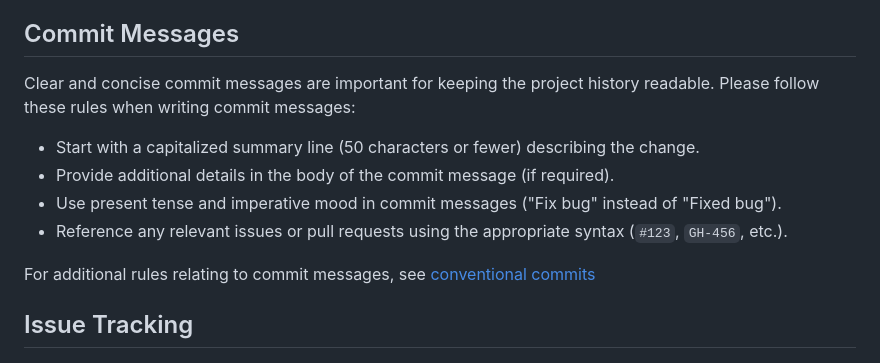
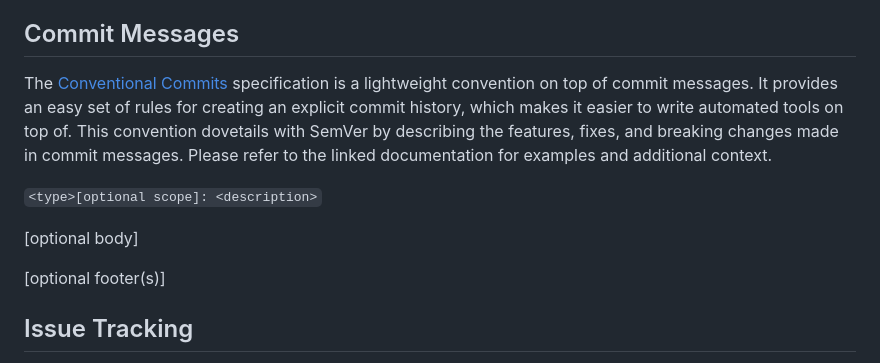
Before and after one commit to aws-solutions-library-samples/osml-cdk-constructs, a Markdown page: CONTRIBUTING.md, the part around the change. Rendered like a GitHub page.

Commit message:
Updating to use Conventional Commit

```diff
--- a/CONTRIBUTING.md
+++ b/CONTRIBUTING.md
@@ -238,15 +238,18 @@ Take a look at the existing codebase to understand the patterns and conventions
 
 ## Commit Messages
 
-Clear and concise commit messages are important for keeping the project history readable. Please follow these rules when
-writing commit messages:
+The [Conventional Commits](https://www.conventionalcommits.org/en/v1.0.0/#summary) specification is a
+lightweight convention on top of commit messages. It provides an easy set of rules for creating an explicit
+commit history, which makes it easier to write automated tools on top of. This convention dovetails with SemVer
+by describing the features, fixes, and breaking changes made in commit messages. Please refer to the linked
+documentation for examples and additional context.
 
-- Start with a capitalized summary line (50 characters or fewer) describing the change.
-- Provide additional details in the body of the commit message (if required).
-- Use present tense and imperative mood in commit messages ("Fix bug" instead of "Fixed bug").
-- Reference any relevant issues or pull requests using the appropriate syntax (`#123`, `GH-456`, etc.).
+<code>&lt;type&gt;[optional scope]: &lt;description&gt;
 
-For additional rules relating to commit messages, see [conventional commits](https://www.conventionalcommits.org/en/v1.0.0/#summary)
+[optional body]
+
+[optional footer(s)]
+</code>
 
 ## Issue Tracking
 
```
